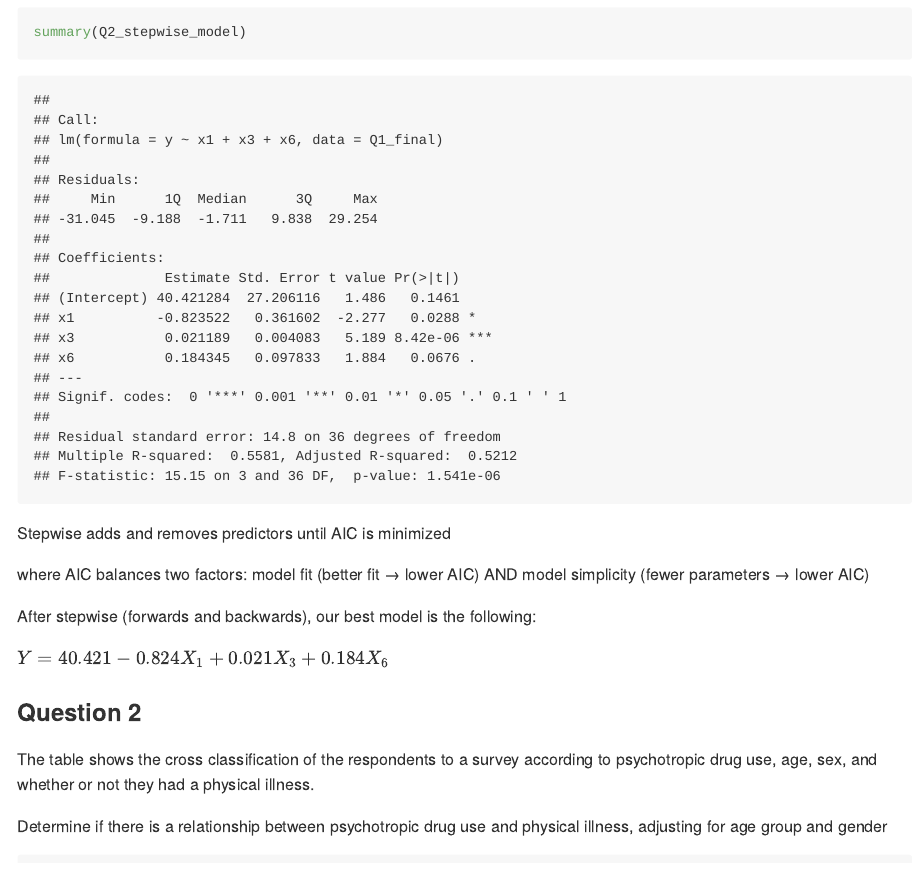
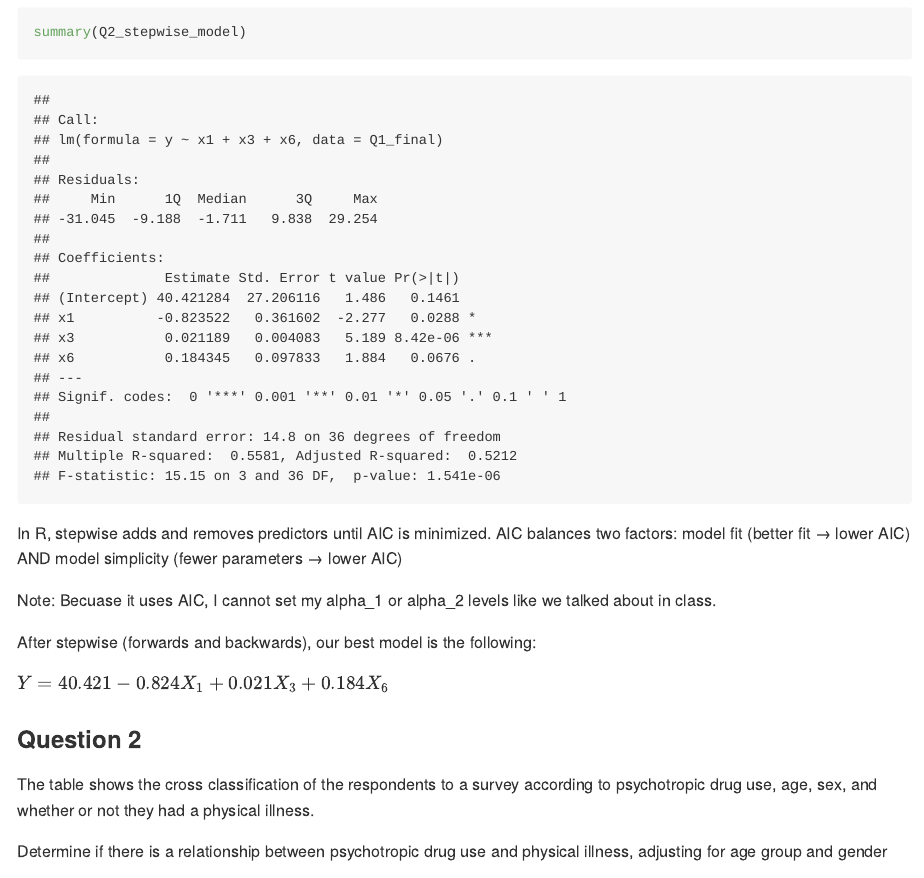
Before and after one commit to devonapark/regression_i, an R Markdown document (HW_4.Rmd): the page in a window 1100 px wide, from 7070 px down. The pictures show the output file HW_4.md that the author committed with the source, drawn offline in the style of GitHub; long lines of code are wrapped.

Commit message:
revised AIC stepwise draft

````diff
--- a/HW_4.Rmd
+++ b/HW_4.Rmd
@@ -184,13 +184,14 @@ Q2_stepwise_model <- step(m3_final, direction = "both")
 summary(Q2_stepwise_model)
 ```
 
-Stepwise adds and removes predictors until AIC is minimized
+In R, stepwise adds and removes predictors until AIC is minimized. AIC balances two factors: model fit (better fit → lower AIC) AND model simplicity (fewer parameters → lower AIC)
 
-where AIC balances two factors: model fit (better fit → lower AIC) AND model simplicity (fewer parameters → lower AIC)
+Note: Becuase it uses AIC, I cannot set my alpha_1 or alpha_2 levels like we talked about in class.
 
 After stepwise (forwards and backwards), our best model is the following:
 
 $Y= 40.421 - 0.824X_1 + 0.021X_3 + 0.184X_6$
+
 
 
 ### Question 2
````
Also changed, not shown: HW_4.md.
